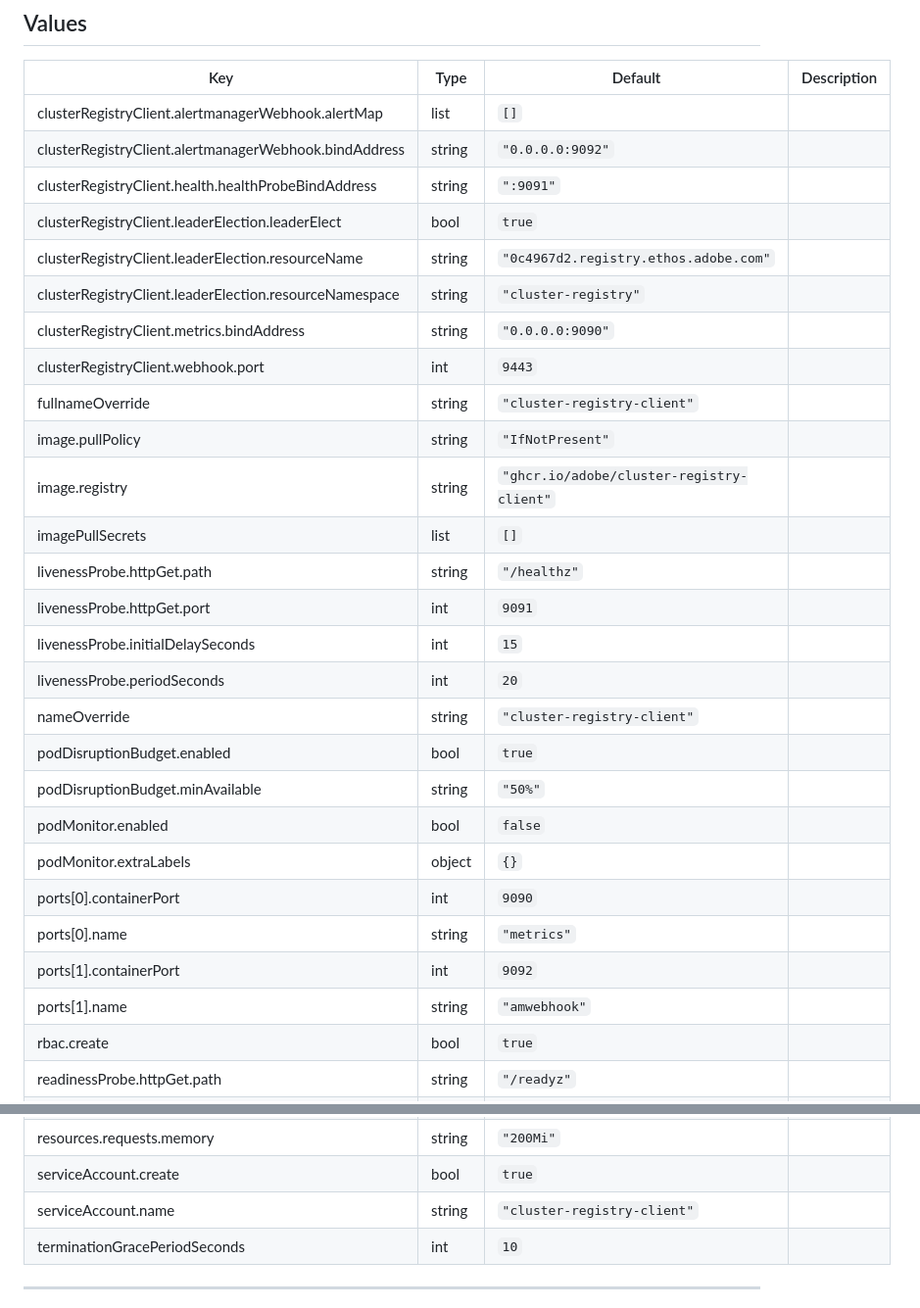
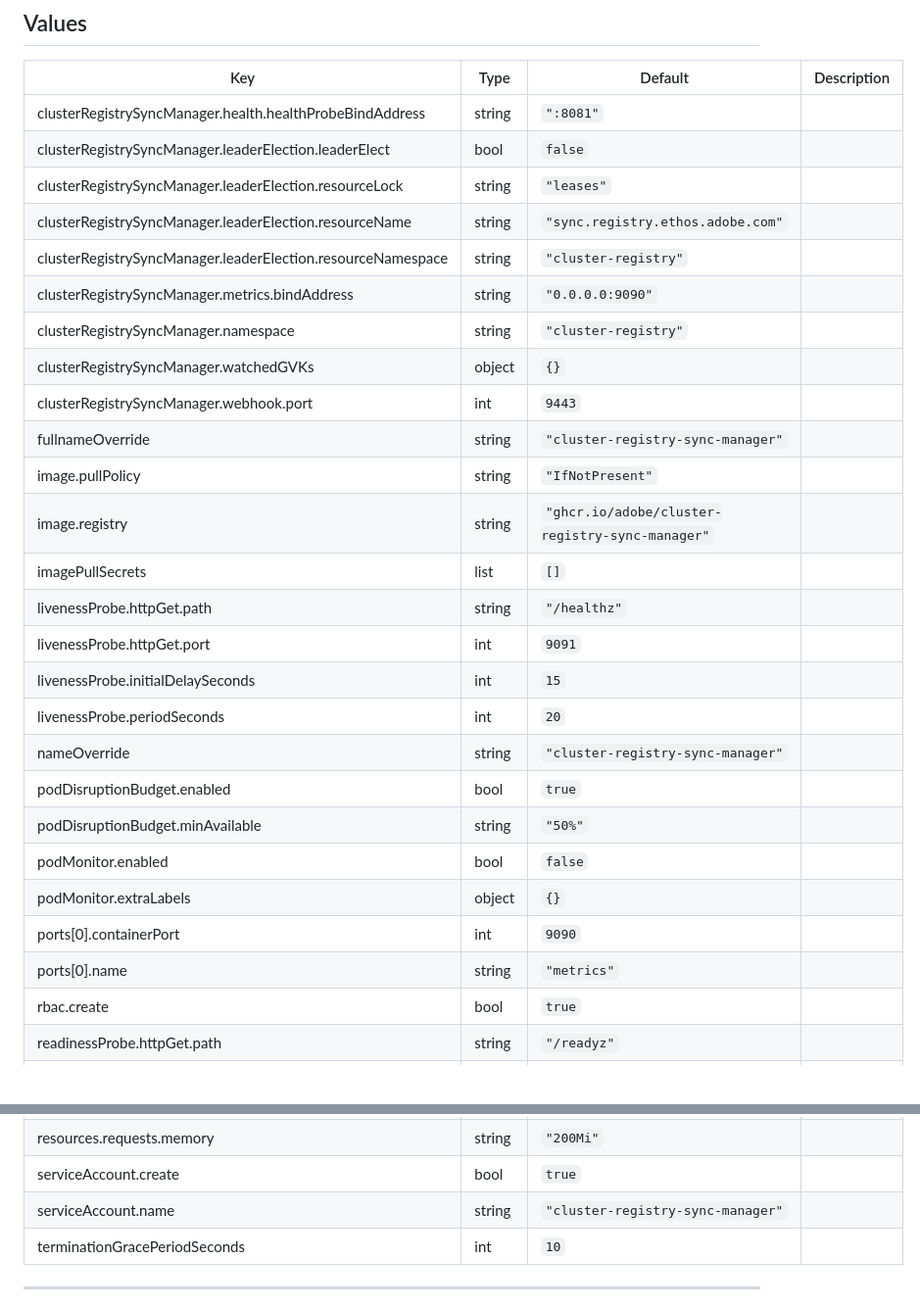
Before and after one commit to adobe/cluster-registry, a Markdown page: charts/cluster-registry-sync-manager/README.md, 2 parts joined by grey strips. Shown at 98% size. Drawn GitHub-style; blank space fills up the shorter version.

Commit message:
Update chart README

```diff
--- a/charts/cluster-registry-sync-manager/README.md
+++ b/charts/cluster-registry-sync-manager/README.md
@@ -17,31 +17,30 @@ Cluster Registry is a Rest API representing the source of record for all Kuberne
 
 | Key | Type | Default | Description |
 |-----|------|---------|-------------|
-| clusterRegistryClient.alertmanagerWebhook.alertMap | list | `[]` |  |
-| clusterRegistryClient.alertmanagerWebhook.bindAddress | string | `"0.0.0.0:9092"` |  |
-| clusterRegistryClient.health.healthProbeBindAddress | string | `":9091"` |  |
-| clusterRegistryClient.leaderElection.leaderElect | bool | `true` |  |
-| clusterRegistryClient.leaderElection.resourceName | string | `"0c4967d2.registry.ethos.adobe.com"` |  |
-| clusterRegistryClient.leaderElection.resourceNamespace | string | `"cluster-registry"` |  |
-| clusterRegistryClient.metrics.bindAddress | string | `"0.0.0.0:9090"` |  |
-| clusterRegistryClient.webhook.port | int | `9443` |  |
-| fullnameOverride | string | `"cluster-registry-client"` |  |
+| clusterRegistrySyncManager.health.healthProbeBindAddress | string | `":8081"` |  |
+| clusterRegistrySyncManager.leaderElection.leaderElect | bool | `false` |  |
+| clusterRegistrySyncManager.leaderElection.resourceLock | string | `"leases"` |  |
+| clusterRegistrySyncManager.leaderElection.resourceName | string | `"sync.registry.ethos.adobe.com"` |  |
+| clusterRegistrySyncManager.leaderElection.resourceNamespace | string | `"cluster-registry"` |  |
+| clusterRegistrySyncManager.metrics.bindAddress | string | `"0.0.0.0:9090"` |  |
+| clusterRegistrySyncManager.namespace | string | `"cluster-registry"` |  |
+| clusterRegistrySyncManager.watchedGVKs | object | `{}` |  |
+| clusterRegistrySyncManager.webhook.port | int | `9443` |  |
+| fullnameOverride | string | `"cluster-registry-sync-manager"` |  |
 | image.pullPolicy | string | `"IfNotPresent"` |  |
-| image.registry | string | `"ghcr.io/adobe/cluster-registry-client"` |  |
+| image.registry | string | `"ghcr.io/adobe/cluster-registry-sync-manager"` |  |
 | imagePullSecrets | list | `[]` |  |
 | livenessProbe.httpGet.path | string | `"/healthz"` |  |
 | livenessProbe.httpGet.port | int | `9091` |  |
 | livenessProbe.initialDelaySeconds | int | `15` |  |
 | livenessProbe.periodSeconds | int | `20` |  |
-| nameOverride | string | `"cluster-registry-client"` |  |
+| nameOverride | string | `"cluster-registry-sync-manager"` |  |
 | podDisruptionBudget.enabled | bool | `true` |  |
 | podDisruptionBudget.minAvailable | string | `"50%"` |  |
 | podMonitor.enabled | bool | `false` |  |
 | podMonitor.extraLabels | object | `{}` |  |
 | ports[0].containerPort | int | `9090` |  |
 | ports[0].name | string | `"metrics"` |  |
-| ports[1].containerPort | int | `9092` |  |
-| ports[1].name | string | `"amwebhook"` |  |
 | rbac.create | bool | `true` |  |
 | readinessProbe.httpGet.path | string | `"/readyz"` |  |
 | readinessProbe.httpGet.port | int | `9091` |  |
@@ -53,7 +52,7 @@ Cluster Registry is a Rest API representing the source of record for all Kuberne
 | resources.requests.cpu | string | `"100m"` |  |
 | resources.requests.memory | string | `"200Mi"` |  |
 | serviceAccount.create | bool | `true` |  |
-| serviceAccount.name | string | `"cluster-registry-client"` |  |
+| serviceAccount.name | string | `"cluster-registry-sync-manager"` |  |
 | terminationGracePeriodSeconds | int | `10` |  |
 
 ----------------------------------------------
```
